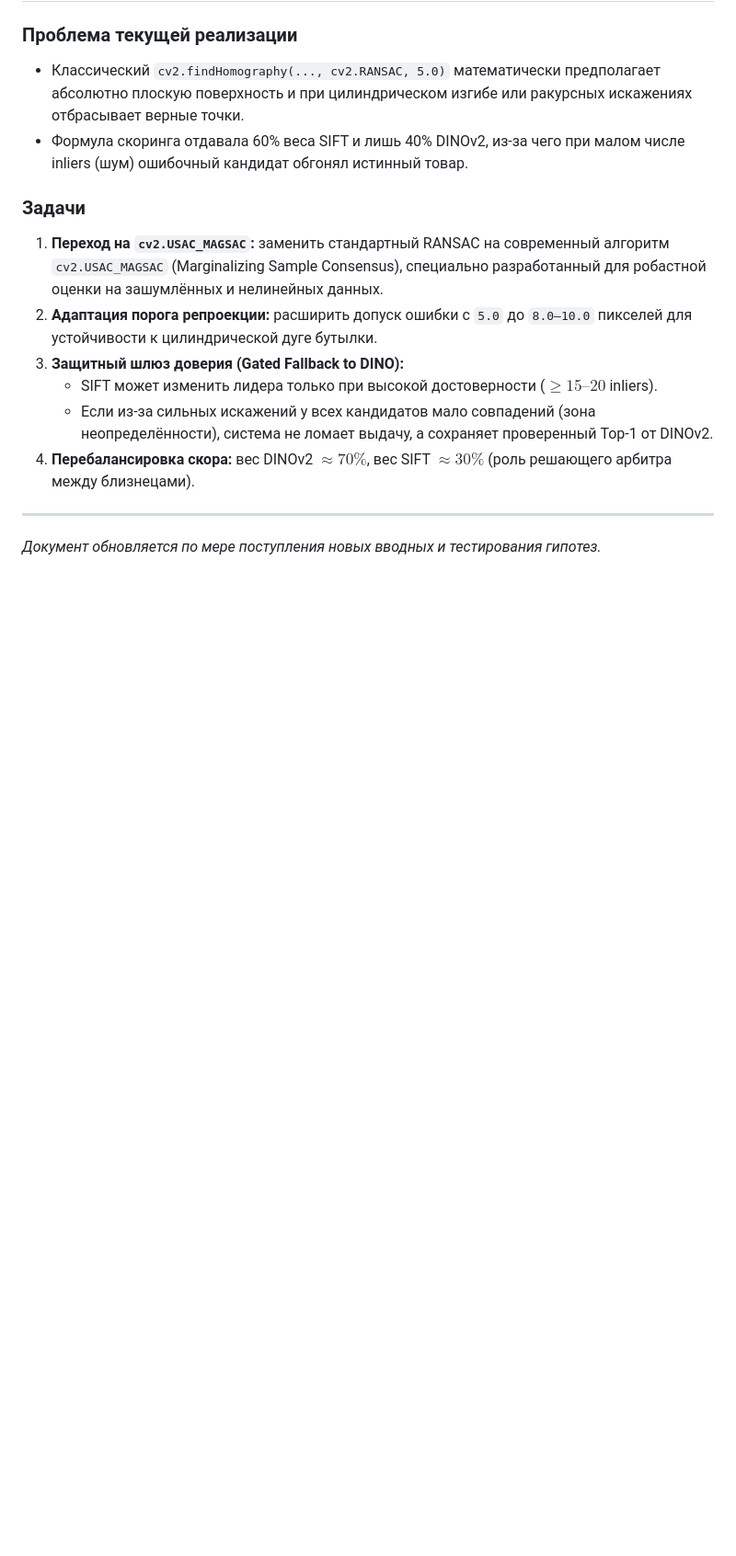
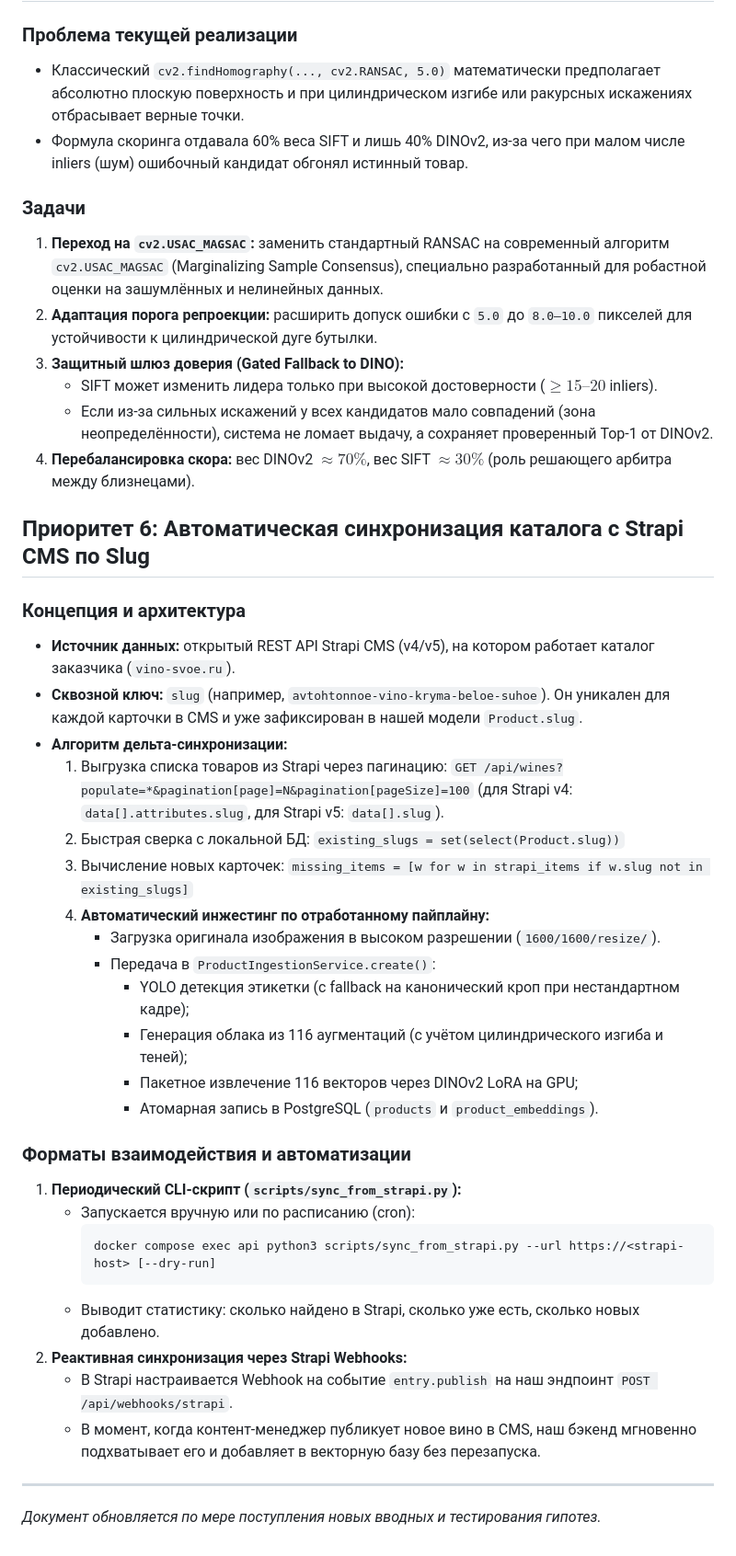
Before and after one commit to annamistery/lct2026prod, a Markdown page: md/ROADMAP.md, the part around the change. Shown at 92% size. GitHub-like rendering; blank space fills up the shorter version.

Commit message:
Add Priority 6: Automatic Strapi CMS catalog sync by slug to ROADMAP.md

````diff
--- a/md/ROADMAP.md
+++ b/md/ROADMAP.md
@@ -96,6 +96,37 @@
    - Если из-за сильных искажений у всех кандидатов мало совпадений (зона неопределённости), система не ломает выдачу, а сохраняет проверенный Top-1 от DINOv2.
 4. **Перебалансировка скора:** вес DINOv2 $\approx 70\%$, вес SIFT $\approx 30\%$ (роль решающего арбитра между близнецами).
 
+## Приоритет 6: Автоматическая синхронизация каталога с Strapi CMS по Slug
+
+### Концепция и архитектура
+- **Источник данных:** открытый REST API Strapi CMS (v4/v5), на котором работает каталог заказчика (`vino-svoe.ru`).
+- **Сквозной ключ:** `slug` (например, `avtohtonnoe-vino-kryma-beloe-suhoe`). Он уникален для каждой карточки в CMS и уже зафиксирован в нашей модели `Product.slug`.
+- **Алгоритм дельта-синхронизации:**
+  1. Выгрузка списка товаров из Strapi через пагинацию:
+     `GET /api/wines?populate=*&pagination[page]=N&pagination[pageSize]=100` (для Strapi v4: `data[].attributes.slug`, для Strapi v5: `data[].slug`).
+  2. Быстрая сверка с локальной БД:
+     `existing_slugs = set(select(Product.slug))`
+  3. Вычисление новых карточек:
+     `missing_items = [w for w in strapi_items if w.slug not in existing_slugs]`
+  4. **Автоматический инжестинг по отработанному пайплайну:**
+     - Загрузка оригинала изображения в высоком разрешении (`1600/1600/resize/`).
+     - Передача в `ProductIngestionService.create()`:
+       - YOLO детекция этикетки (с fallback на канонический кроп при нестандартном кадре);
+       - Генерация облака из 116 аугментаций (с учётом цилиндрического изгиба и теней);
+       - Пакетное извлечение 116 векторов через DINOv2 LoRA на GPU;
+       - Атомарная запись в PostgreSQL (`products` и `product_embeddings`).
+
+### Форматы взаимодействия и автоматизации
+1. **Периодический CLI-скрипт (`scripts/sync_from_strapi.py`):**
+   - Запускается вручную или по расписанию (cron):
+     ```bash
+     docker compose exec api python3 scripts/sync_from_strapi.py --url https://<strapi-host> [--dry-run]
+     ```
+   - Выводит статистику: сколько найдено в Strapi, сколько уже есть, сколько новых добавлено.
+2. **Реактивная синхронизация через Strapi Webhooks:**
+   - В Strapi настраивается Webhook на событие `entry.publish` на наш эндпоинт `POST /api/webhooks/strapi`.
+   - В момент, когда контент-менеджер публикует новое вино в CMS, наш бэкенд мгновенно подхватывает его и добавляет в векторную базу без перезапуска.
+
 ---
 
 *Документ обновляется по мере поступления новых вводных и тестирования гипотез.*
````
